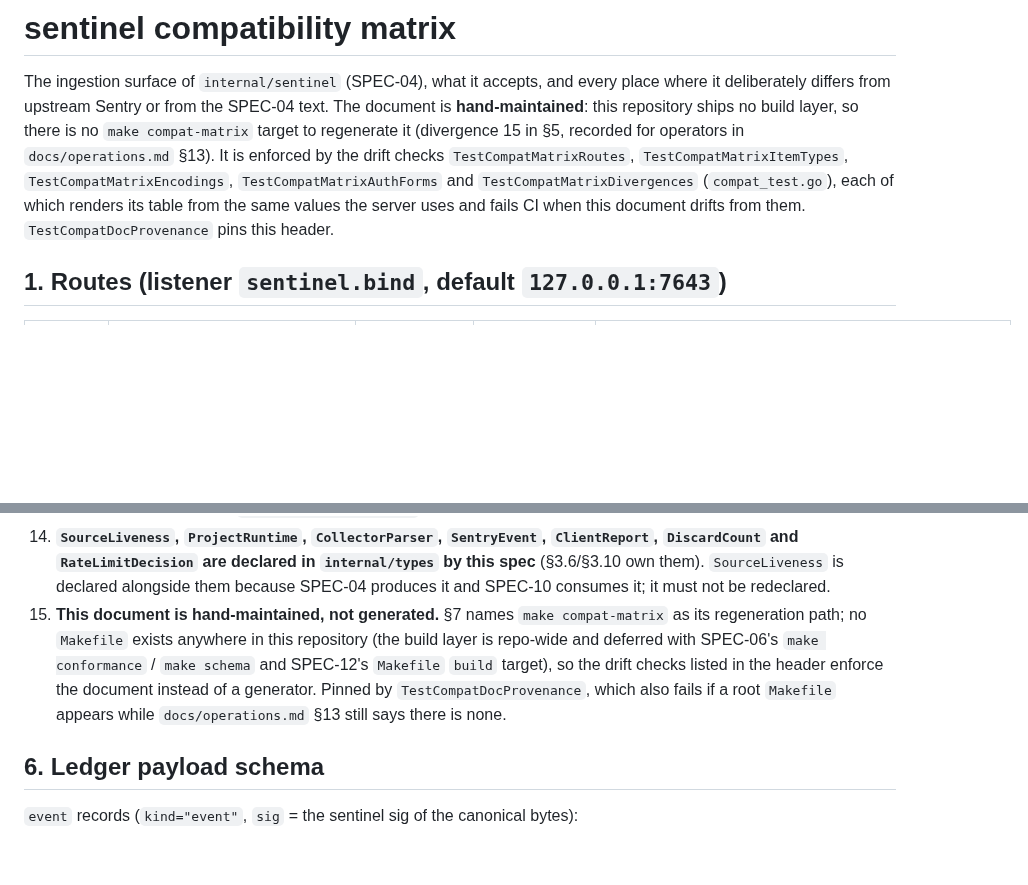
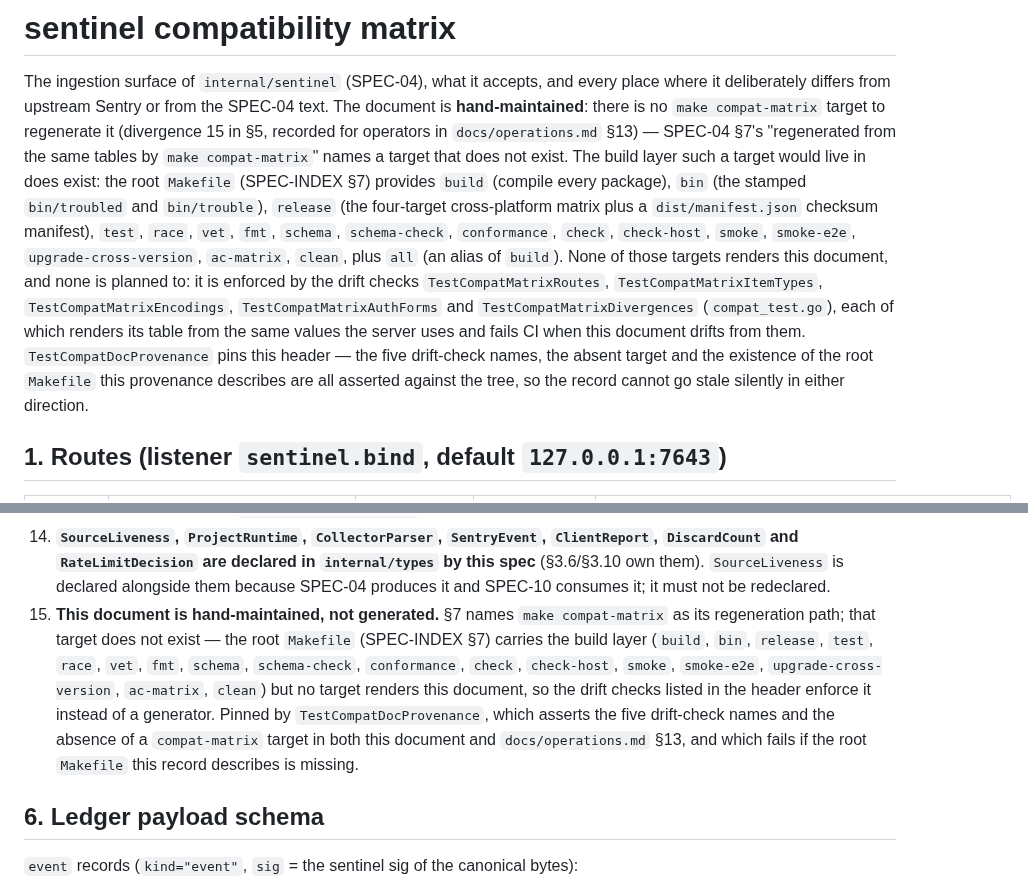
Before and after one commit to trouble-agent/trouble, a Markdown page: docs/sentinel-compat.md, 2 parts joined by grey strips. Drawn GitHub-style; blank space fills up the shorter version.

```diff
--- a/docs/sentinel-compat.md
+++ b/docs/sentinel-compat.md
@@ -2,14 +2,26 @@
 
 The ingestion surface of `internal/sentinel` (SPEC-04), what it accepts, and
 every place where it deliberately differs from upstream Sentry or from the SPEC-04
-text. The document is **hand-maintained**: this repository ships no build layer, so
-there is no `make compat-matrix` target to regenerate it (divergence 15 in §5,
-recorded for operators in `docs/operations.md` §13). It is enforced by the drift
+text. The document is **hand-maintained**: there is no `make compat-matrix` target
+to regenerate it (divergence 15 in §5, recorded for operators in
+`docs/operations.md` §13) — SPEC-04 §7's "regenerated from the same tables by
+`make compat-matrix`" names a target that does not exist. The build layer such a
+target would live in does exist: the root `Makefile` (SPEC-INDEX §7) provides
+`build` (compile every package), `bin` (the stamped `bin/troubled` and
+`bin/trouble`), `release` (the four-target cross-platform matrix plus a
+`dist/manifest.json` checksum manifest), `test`, `race`, `vet`, `fmt`, `schema`,
+`schema-check`, `conformance`, `check`, `check-host`, `smoke`, `smoke-e2e`,
+`upgrade-cross-version`, `ac-matrix`, `clean`, plus `all` (an alias of `build`).
+None of those targets renders
+this document, and none is planned to: it is enforced by the drift
 checks `TestCompatMatrixRoutes`, `TestCompatMatrixItemTypes`,
 `TestCompatMatrixEncodings`, `TestCompatMatrixAuthForms` and
 `TestCompatMatrixDivergences` (`compat_test.go`), each of which renders its table
 from the same values the server uses and fails CI when this document drifts from
-them. `TestCompatDocProvenance` pins this header.
+them. `TestCompatDocProvenance` pins this header — the five drift-check names,
+the absent target and the existence of the root `Makefile` this provenance
+describes are all asserted against the tree, so the record cannot go stale
+silently in either direction.
 
 ## 1. Routes (listener `sentinel.bind`, default `127.0.0.1:7643`)
 
@@ -171,12 +183,16 @@ literally, with the reason. Every one of them is asserted by a test.
     declared alongside them because SPEC-04 produces it and SPEC-10 consumes it;
     it must not be redeclared.
 15. **This document is hand-maintained, not generated.** §7 names
-    `make compat-matrix` as its regeneration path; no `Makefile` exists anywhere in
-    this repository (the build layer is repo-wide and deferred with SPEC-06's
-    `make conformance` / `make schema` and SPEC-12's `Makefile` `build` target), so
-    the drift checks listed in the header enforce the document instead of a
-    generator. Pinned by `TestCompatDocProvenance`, which also fails if a root
-    `Makefile` appears while `docs/operations.md` §13 still says there is none.
+    `make compat-matrix` as its regeneration path; that target does not exist —
+    the root `Makefile` (SPEC-INDEX §7) carries the build layer (`build`, `bin`,
+    `release`, `test`, `race`, `vet`, `fmt`, `schema`, `schema-check`,
+    `conformance`, `check`, `check-host`, `smoke`, `smoke-e2e`,
+    `upgrade-cross-version`, `ac-matrix`, `clean`) but no target renders this
+    document, so the drift checks listed in the header enforce it instead of a
+    generator. Pinned by `TestCompatDocProvenance`, which asserts the five
+    drift-check names and the absence of a `compat-matrix` target in both this
+    document and `docs/operations.md` §13, and which fails if the root
+    `Makefile` this record describes is missing.
 
 ## 6. Ledger payload schema
 
```
Also changed, not shown: docs/operations.md (+22 -9 lines).
